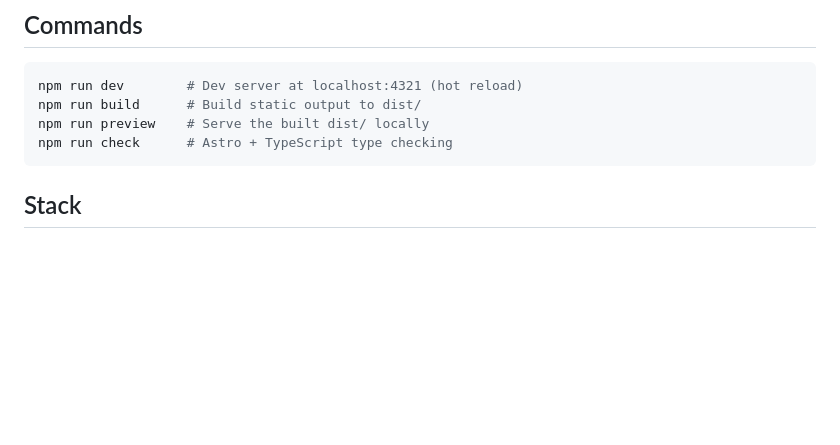
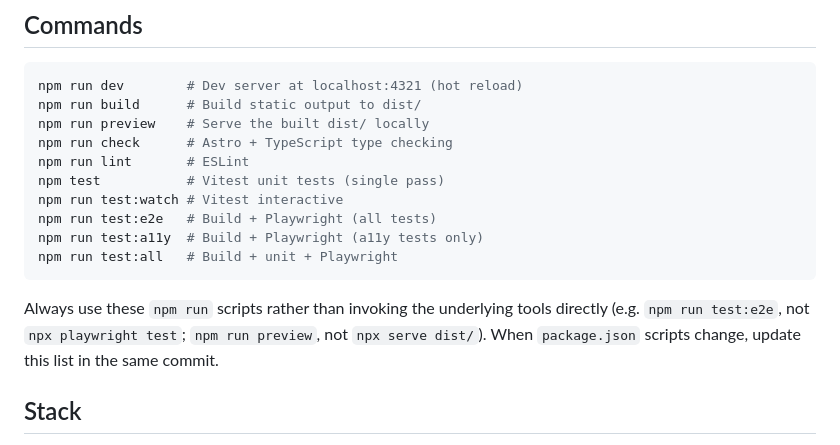
Before and after one commit to n8srumsey/nathanrumsey.dev, a Markdown page: CLAUDE.md, the part around the change. Rendered like a GitHub page; blank space fills up the shorter version.

Commit message:
docs(claude): add complete npm scripts list and keep-in-sync rule

````diff
--- a/CLAUDE.md
+++ b/CLAUDE.md
@@ -17,7 +17,15 @@ npm run dev        # Dev server at localhost:4321 (hot reload)
 npm run build      # Build static output to dist/
 npm run preview    # Serve the built dist/ locally
 npm run check      # Astro + TypeScript type checking
+npm run lint       # ESLint
+npm test           # Vitest unit tests (single pass)
+npm run test:watch # Vitest interactive
+npm run test:e2e   # Build + Playwright (all tests)
+npm run test:a11y  # Build + Playwright (a11y tests only)
+npm run test:all   # Build + unit + Playwright
 ```
+
+Always use these `npm run` scripts rather than invoking the underlying tools directly (e.g. `npm run test:e2e`, not `npx playwright test`; `npm run preview`, not `npx serve dist/`). When `package.json` scripts change, update this list in the same commit.
 
 ## Stack
 
````
